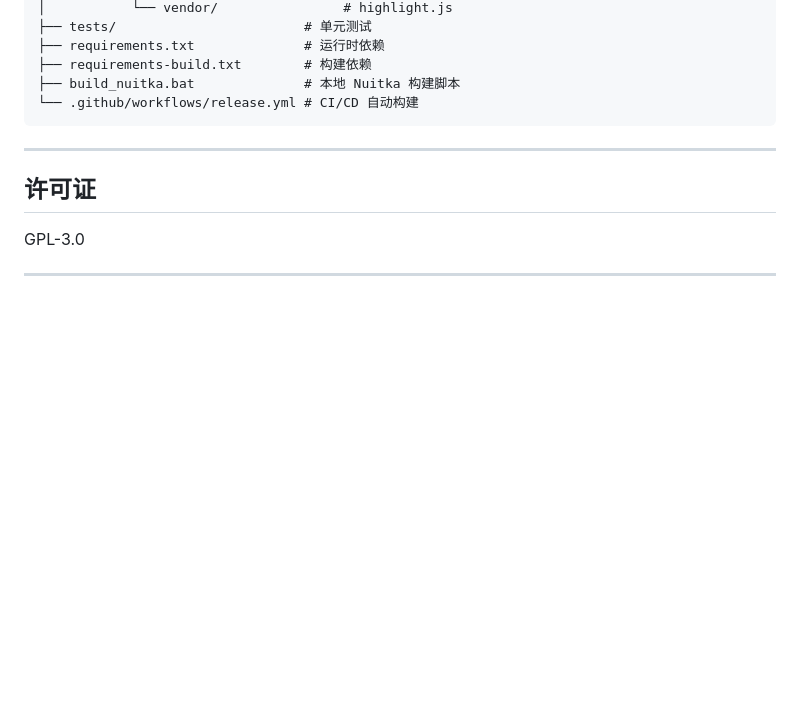
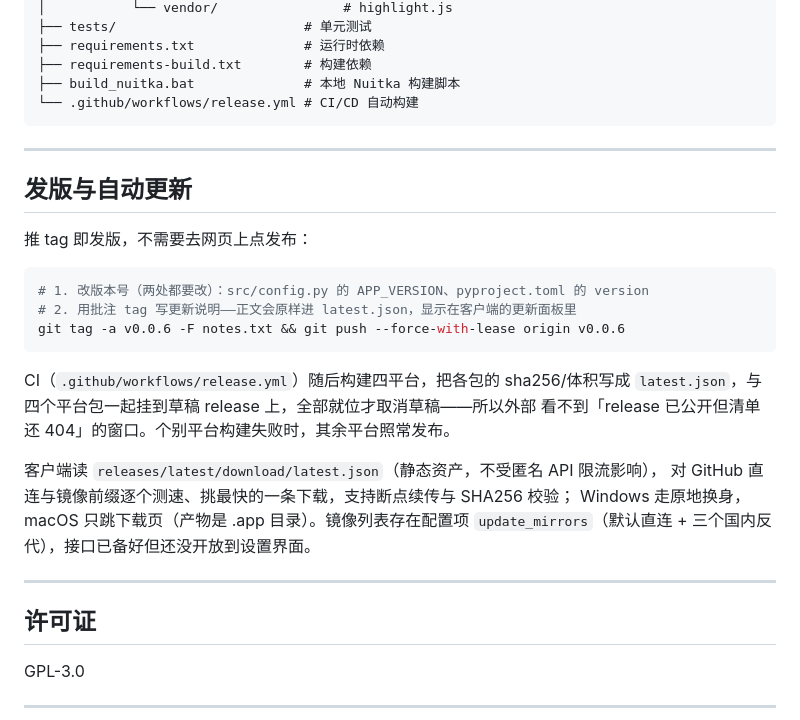
Before and after one commit to zisull/CardRead2, a Markdown page: README.md, the part around the change. Drawn GitHub-style; blank space fills up the shorter version.

Commit message:
docs: README 补「发版与自动更新」一节，写清推 tag 即发版与清单原子发布

````diff
--- a/README.md
+++ b/README.md
@@ -502,6 +502,27 @@ CardRead2/
 
 ---
 
+## 发版与自动更新
+
+推 tag 即发版，不需要去网页上点发布：
+
+```bash
+# 1. 改版本号（两处都要改）：src/config.py 的 APP_VERSION、pyproject.toml 的 version
+# 2. 用批注 tag 写更新说明——正文会原样进 latest.json，显示在客户端的更新面板里
+git tag -a v0.0.6 -F notes.txt && git push --force-with-lease origin v0.0.6
+```
+
+CI（`.github/workflows/release.yml`）随后构建四平台，把各包的 sha256/体积写成
+`latest.json`，与四个平台包一起挂到草稿 release 上，全部就位才取消草稿——所以外部
+看不到「release 已公开但清单还 404」的窗口。个别平台构建失败时，其余平台照常发布。
+
+客户端读 `releases/latest/download/latest.json`（静态资产，不受匿名 API 限流影响），
+对 GitHub 直连与镜像前缀逐个测速、挑最快的一条下载，支持断点续传与 SHA256 校验；
+Windows 走原地换身，macOS 只跳下载页（产物是 .app 目录）。镜像列表存在配置项
+`update_mirrors`（默认直连 + 三个国内反代），接口已备好但还没开放到设置界面。
+
+---
+
 ## 许可证
 
 GPL-3.0
````
